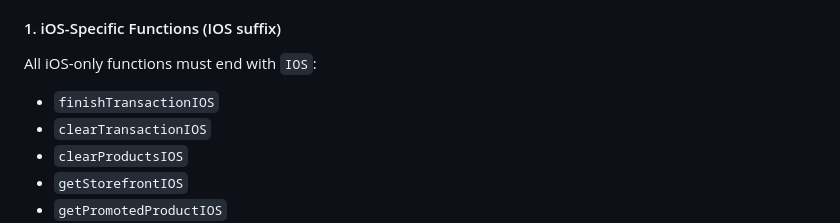
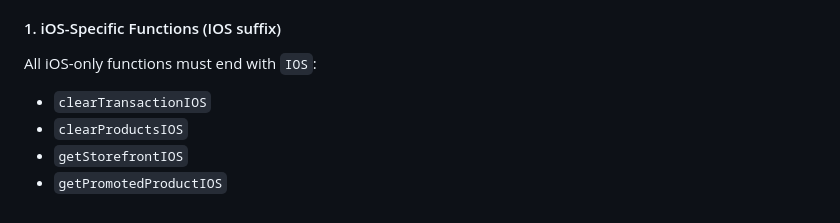
Before and after one commit to hyodotdev/openiap, a Markdown page: CLAUDE.md, the part around the change. Rendered like a GitHub page.

Commit message:
Update CLAUDE.md
Co-authored-by: coderabbitai[bot] <136622811+coderabbitai[bot]@users.noreply.github.com>

```diff
--- a/CLAUDE.md
+++ b/CLAUDE.md
@@ -8,7 +8,6 @@ This project follows the expo-iap naming conventions for clarity and consistency
 
 #### 1. iOS-Specific Functions (IOS suffix)
 All iOS-only functions must end with `IOS`:
-- `finishTransactionIOS`
 - `clearTransactionIOS`
 - `clearProductsIOS`
 - `getStorefrontIOS`
```
